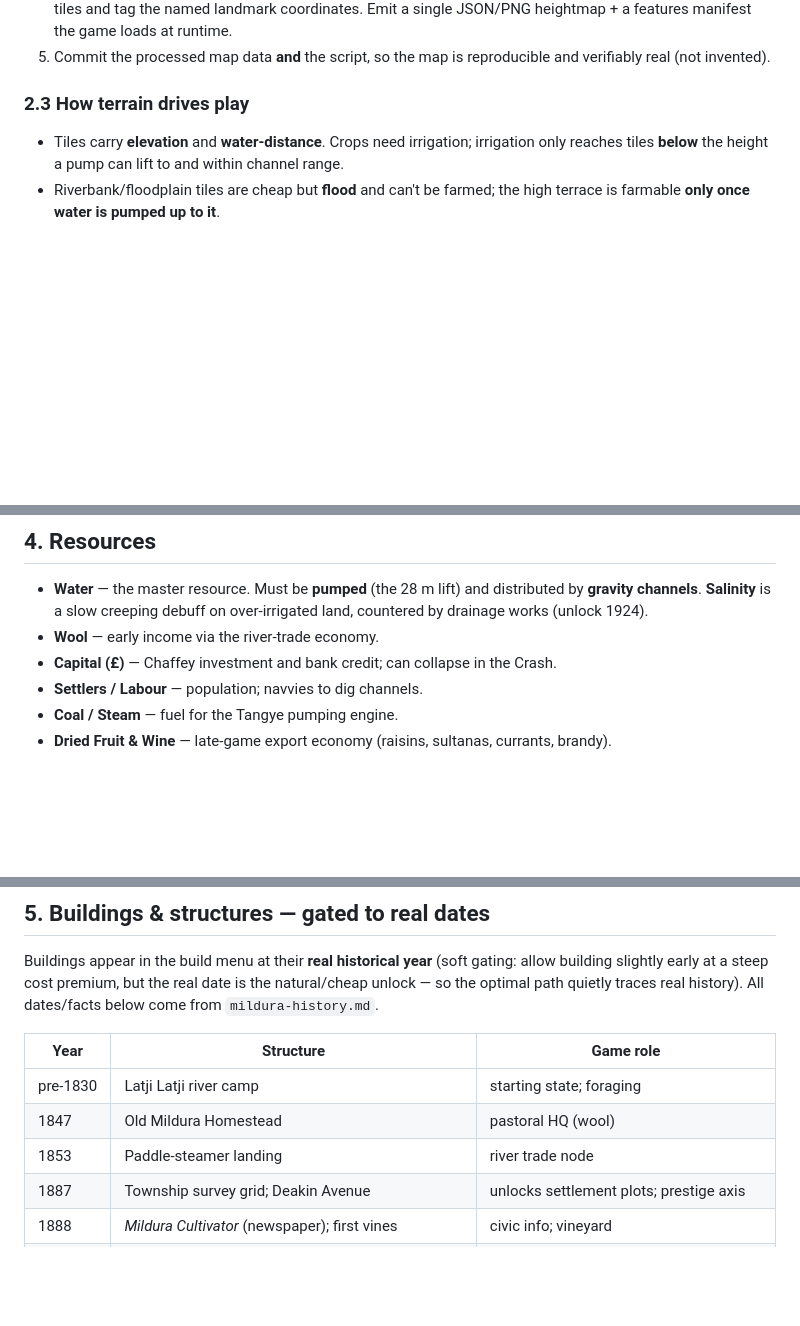
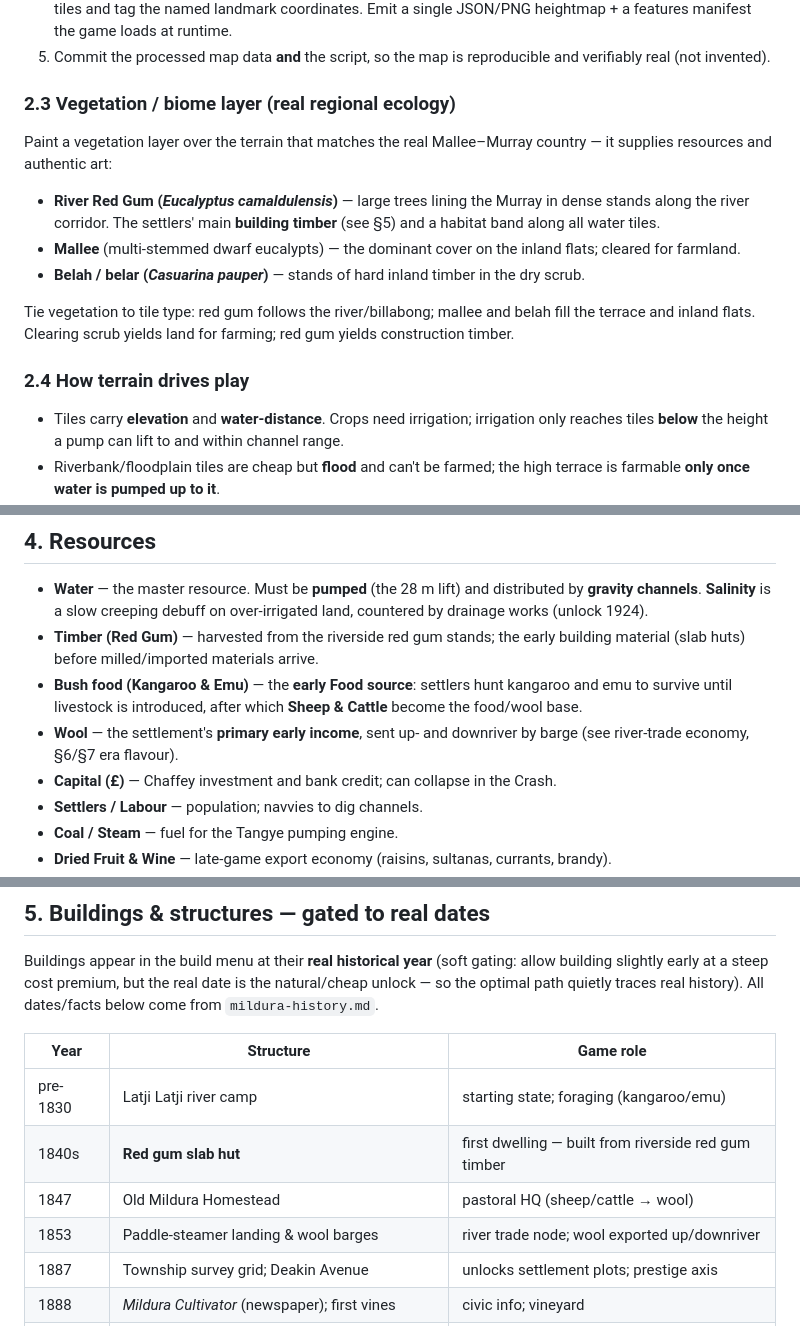
Before and after one commit to steveMilvo/gdp-dashboard, a Markdown page: docs/fable5-build-prompt.md, 3 parts joined by grey strips. Drawn GitHub-style; blank space fills up the shorter version.

```diff
--- a/docs/fable5-build-prompt.md
+++ b/docs/fable5-build-prompt.md
@@ -87,7 +87,24 @@ Build the map from the real district around Mildura. Suggested bounding box
 5. Commit the processed map data **and** the script, so the map is reproducible
    and verifiably real (not invented).
 
-### 2.3 How terrain drives play
+### 2.3 Vegetation / biome layer (real regional ecology)
+
+Paint a vegetation layer over the terrain that matches the real Mallee–Murray
+country — it supplies resources and authentic art:
+
+- **River Red Gum (*Eucalyptus camaldulensis*)** — large trees lining the Murray
+  in dense stands along the river corridor. The settlers' main **building timber**
+  (see §5) and a habitat band along all water tiles.
+- **Mallee** (multi-stemmed dwarf eucalypts) — the dominant cover on the inland
+  flats; cleared for farmland.
+- **Belah / belar (*Casuarina pauper*)** — stands of hard inland timber in the
+  dry scrub.
+
+Tie vegetation to tile type: red gum follows the river/billabong; mallee and
+belah fill the terrace and inland flats. Clearing scrub yields land for farming;
+red gum yields construction timber.
+
+### 2.4 How terrain drives play
 
 - Tiles carry **elevation** and **water-distance**. Crops need irrigation;
   irrigation only reaches tiles **below** the height a pump can lift to and
@@ -121,7 +138,13 @@ a real-history trigger.
 - **Water** — the master resource. Must be **pumped** (the 28 m lift) and
   distributed by **gravity channels**. **Salinity** is a slow creeping debuff on
   over-irrigated land, countered by drainage works (unlock 1924).
-- **Wool** — early income via the river-trade economy.
+- **Timber (Red Gum)** — harvested from the riverside red gum stands; the early
+  building material (slab huts) before milled/imported materials arrive.
+- **Bush food (Kangaroo & Emu)** — the **early Food source**: settlers hunt
+  kangaroo and emu to survive until livestock is introduced, after which **Sheep
+  & Cattle** become the food/wool base.
+- **Wool** — the settlement's **primary early income**, sent up- and downriver by
+  barge (see river-trade economy, §6/§7 era flavour).
 - **Capital (£)** — Chaffey investment and bank credit; can collapse in the Crash.
 - **Settlers / Labour** — population; navvies to dig channels.
 - **Coal / Steam** — fuel for the Tangye pumping engine.
@@ -140,9 +163,10 @@ All dates/facts below come from `mildura-history.md`.
 
 | Year | Structure | Game role |
 |------|-----------|-----------|
-| pre-1830 | Latji Latji river camp | starting state; foraging |
-| 1847 | Old Mildura Homestead | pastoral HQ (wool) |
-| 1853 | Paddle-steamer landing | river trade node |
+| pre-1830 | Latji Latji river camp | starting state; foraging (kangaroo/emu) |
+| 1840s | **Red gum slab hut** | first dwelling — built from riverside red gum timber |
+| 1847 | Old Mildura Homestead | pastoral HQ (sheep/cattle → wool) |
+| 1853 | Paddle-steamer landing & wool barges | river trade node; wool exported up/downriver |
 | 1887 | Township survey grid; Deakin Avenue | unlocks settlement plots; prestige axis |
 | 1888 | *Mildura Cultivator* (newspaper); first vines | civic info; vineyard |
 | 1889 | Langtree Hall; Grand Coffee Palace; Rio Vista (begun) | first hall; hospitality; founder's mansion |
```
Also changed, not shown: docs/mildura-history.md (+21 -3 lines).
